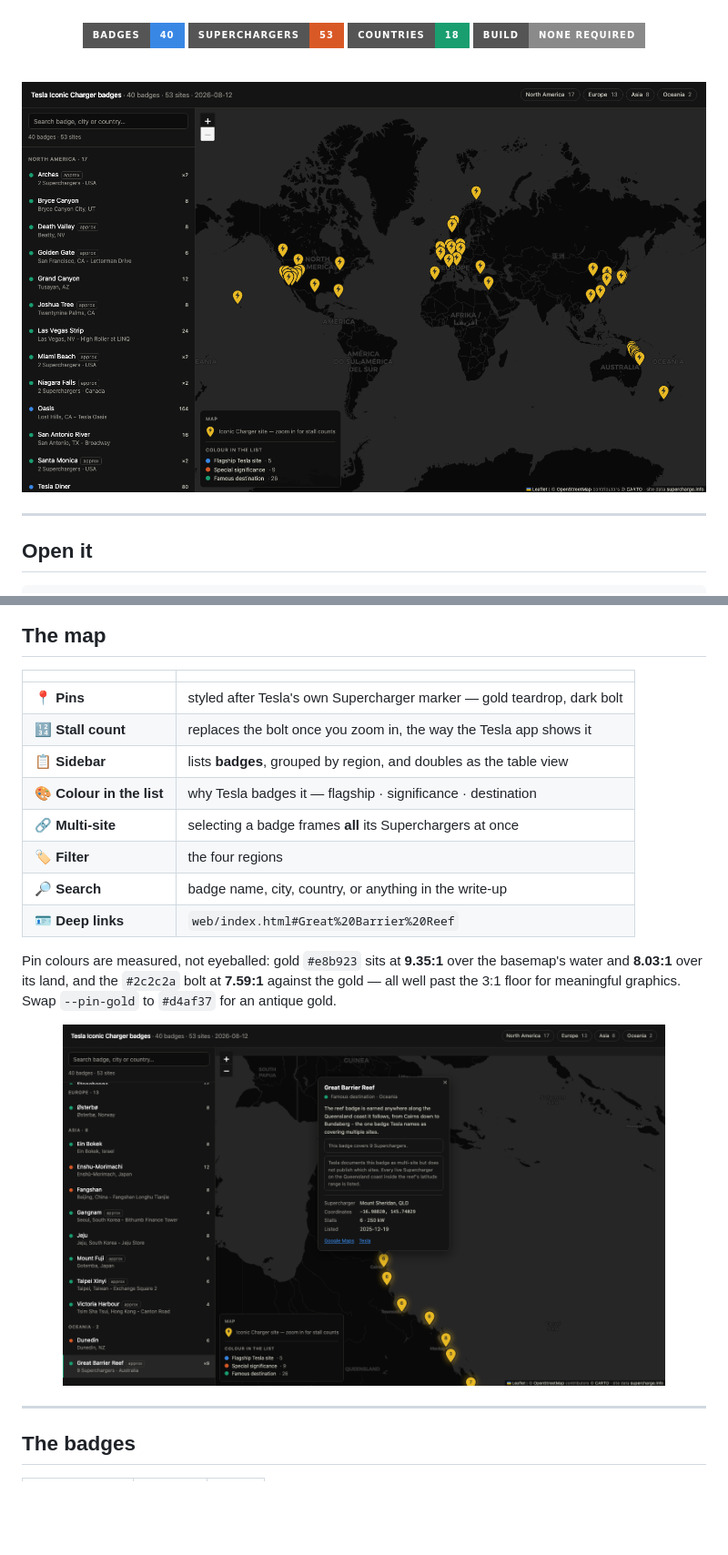
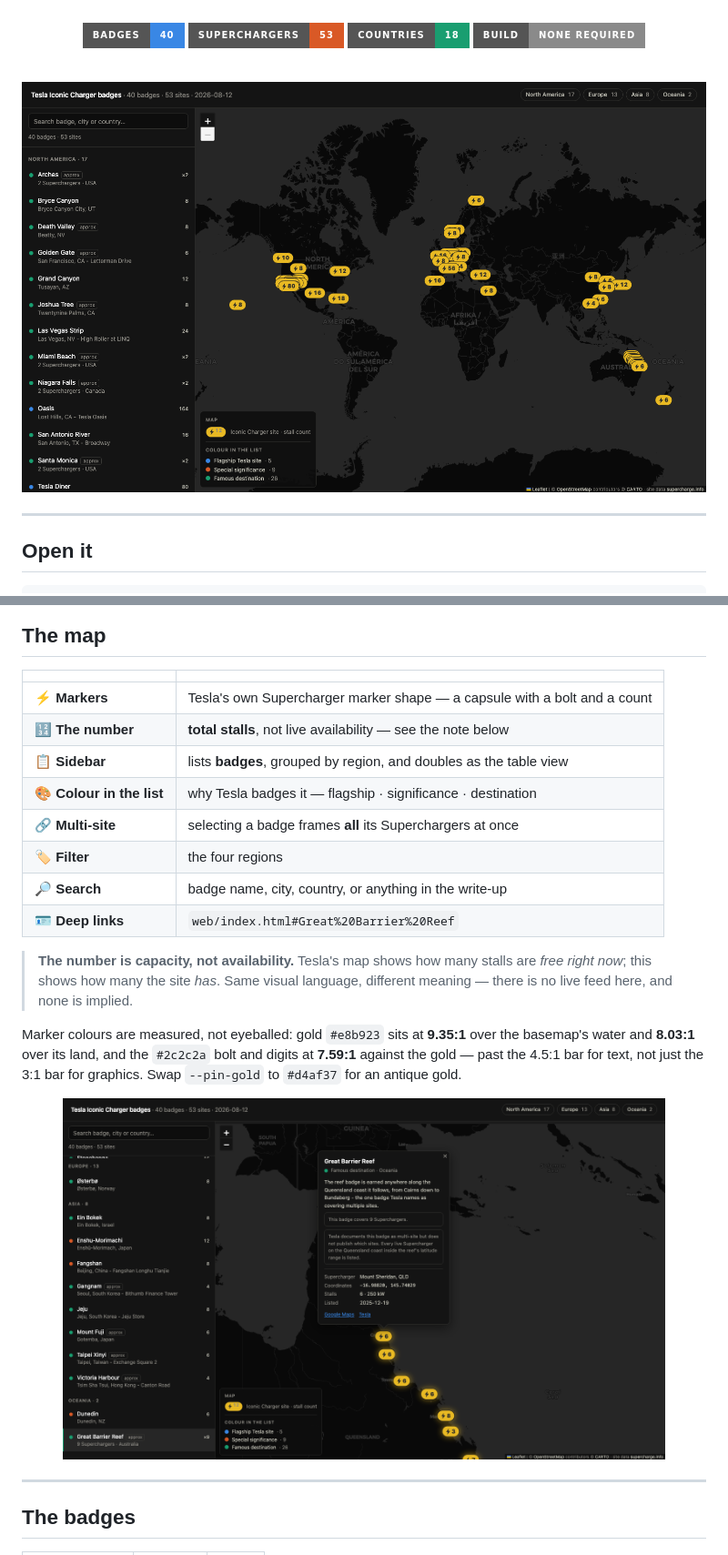
Before and after one commit to LakshmanTurlapati/Iconic-Chargers, a Markdown page: README.md, 2 parts joined by grey strips. Shown at 91% size. Drawn GitHub-style; pictures changed too: docs/screenshot-detail.png, docs/screenshot.png; badges without logos; blank space fills up the shorter version.

```diff
--- a/README.md
+++ b/README.md
@@ -65,8 +65,8 @@ Whistler (2 each).
 
 | | |
 |---|---|
-| 📍 **Pins** | styled after Tesla's own Supercharger marker — gold teardrop, dark bolt |
-| 🔢 **Stall count** | replaces the bolt once you zoom in, the way the Tesla app shows it |
+| ⚡ **Markers** | Tesla's own Supercharger marker shape — a capsule with a bolt and a count |
+| 🔢 **The number** | **total stalls**, not live availability — see the note below |
 | 📋 **Sidebar** | lists **badges**, grouped by region, and doubles as the table view |
 | 🎨 **Colour in the list** | why Tesla badges it — flagship · significance · destination |
 | 🔗 **Multi-site** | selecting a badge frames **all** its Superchargers at once |
@@ -74,9 +74,14 @@ Whistler (2 each).
 | 🔎 **Search** | badge name, city, country, or anything in the write-up |
 | 🪪 **Deep links** | `web/index.html#Great%20Barrier%20Reef` |
 
-Pin colours are measured, not eyeballed: gold `#e8b923` sits at **9.35:1** over the basemap's water
-and **8.03:1** over its land, and the `#2c2c2a` bolt at **7.59:1** against the gold — all well past
-the 3:1 floor for meaningful graphics. Swap `--pin-gold` to `#d4af37` for an antique gold.
+> **The number is capacity, not availability.** Tesla's map shows how many stalls are *free right
+> now*; this shows how many the site *has*. Same visual language, different meaning — there is no
+> live feed here, and none is implied.
+
+Marker colours are measured, not eyeballed: gold `#e8b923` sits at **9.35:1** over the basemap's
+water and **8.03:1** over its land, and the `#2c2c2a` bolt and digits at **7.59:1** against the gold
+— past the 4.5:1 bar for text, not just the 3:1 bar for graphics. Swap `--pin-gold` to `#d4af37` for
+an antique gold.
 
 <div align="center">
 <img src="docs/screenshot-detail.png" alt="The Great Barrier Reef badge lighting all nine of its Queensland Superchargers" width="88%">
```
Also changed, not shown: 1 other file.
